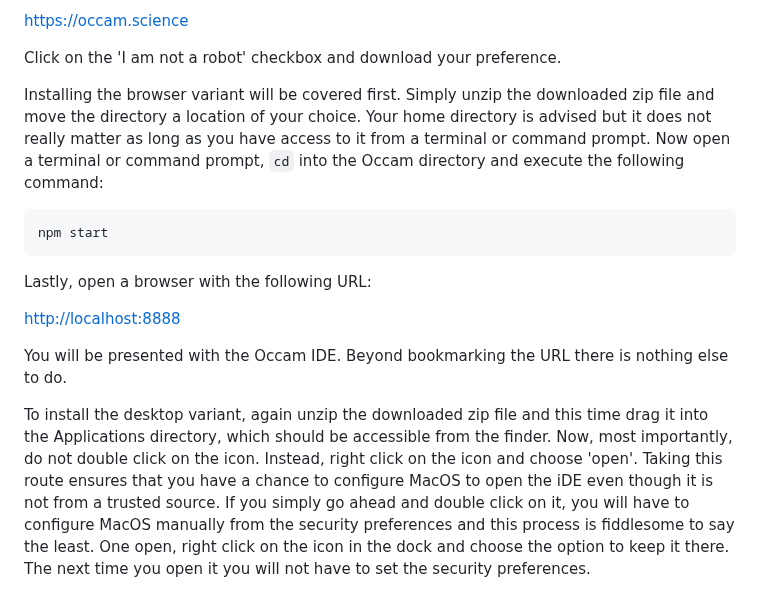
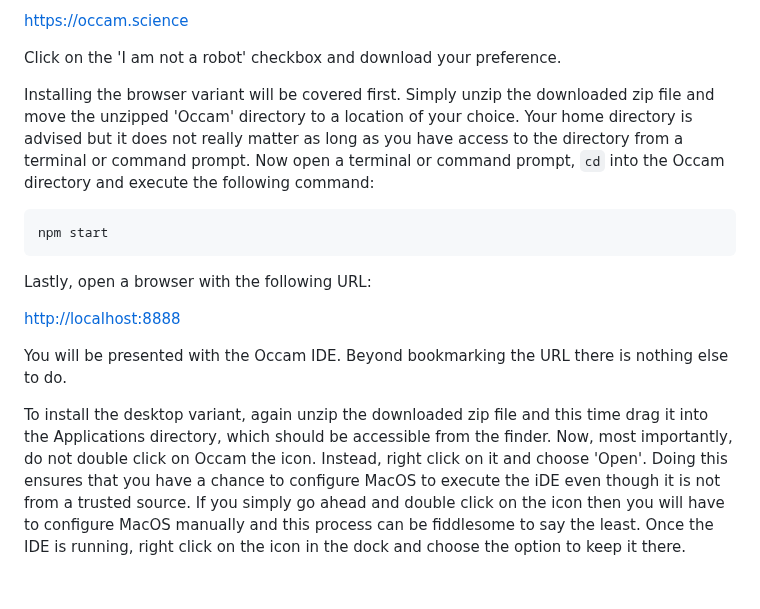
Before and after one commit to djalbat/the-occam-user-manual, a Markdown page: getting-started.md, the part around the change. GitHub-like rendering.

Commit message:
More work on the installation instructions.

````diff
--- a/getting-started.md
+++ b/getting-started.md
@@ -105,8 +105,8 @@ Both variants are available from the Occam website:
 Click on the 'I am not a robot' checkbox and download your preference.
 
 Installing the browser variant will be covered first.
-Simply unzip the downloaded zip file and move the directory a location of your choice.
-Your home directory is advised but it does not really matter as long as you have access to it from a terminal or command prompt.
+Simply unzip the downloaded zip file and move the unzipped 'Occam' directory to a location of your choice.
+Your home directory is advised but it does not really matter as long as you have access to the directory from a terminal or command prompt.
 Now open a terminal or command prompt, `cd` into the Occam directory and execute the following command:
 
 ```
@@ -121,9 +121,8 @@ You will be presented with the Occam IDE.
 Beyond bookmarking the URL there is nothing else to do.
 
 To install the desktop variant, again unzip the downloaded zip file and this time drag it into the Applications directory, which should be accessible from the finder.
-Now, most importantly, do not double click on the icon.
-Instead, right click on the icon and choose 'open'.
-Taking this route ensures that you have a chance to configure MacOS to open the iDE even though it is not from a trusted source.
-If you simply go ahead and double click on it, you will have to configure MacOS manually from the security preferences and this process is fiddlesome to say the least.
-One open, right click on the icon in the dock and choose the option to keep it there.
-The next time you open it you will not have to set the security preferences.
+Now, most importantly, do not double click on Occam the icon.
+Instead, right click on it and choose 'Open'.
+Doing this ensures that you have a chance to configure MacOS to execute the iDE even though it is not from a trusted source.
+If you simply go ahead and double click on the icon then you will have to configure MacOS manually and this process can be fiddlesome to say the least.
+Once the IDE is running, right click on the icon in the dock and choose the option to keep it there.
````
